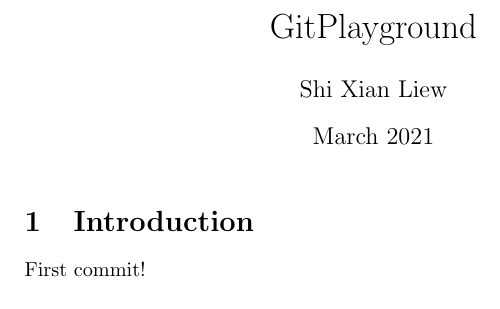
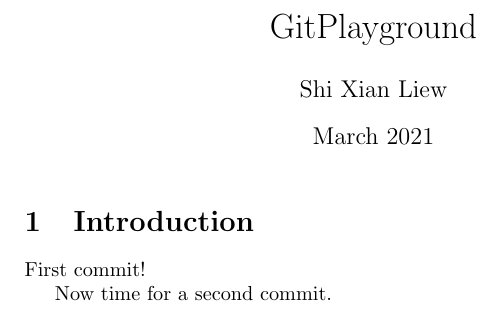
Before and after one commit to shixianliew/GitPlaygrounf, a LaTeX document (main.tex): part of the page, cut so that both start at the same text. Compiled offline with pdfLaTeX.

Commit message:
Added new line

```diff
--- a/main.tex
+++ b/main.tex
@@ -13,4 +13,6 @@
 First commit!
 
 
+Now time for a second commit.
+
 \end{document}
```
